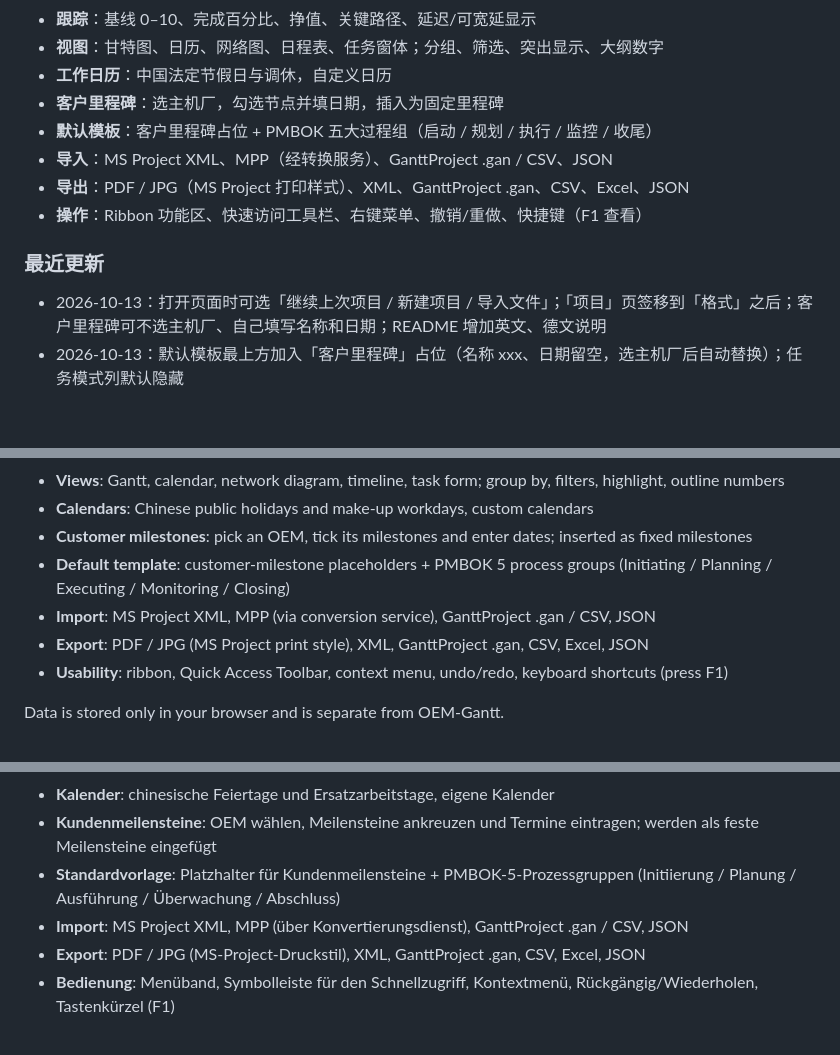
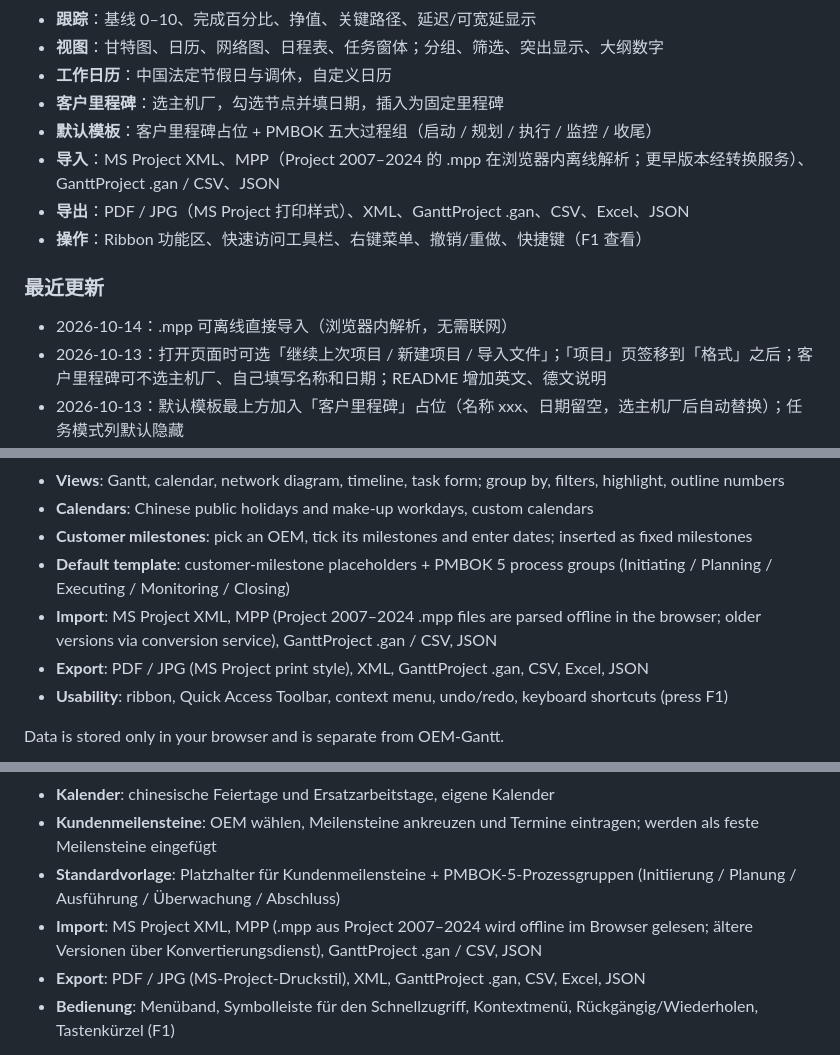
Before and after one commit to astemo6/ProjectPilot, a Markdown page: README.md, 3 parts joined by grey strips. GitHub-like rendering; blank space fills up the shorter version.

Commit message:
ProjectPilot: offline .mpp import (local parser): README.md

```diff
--- a/README.md
+++ b/README.md
@@ -18,12 +18,13 @@
 - **工作日历**：中国法定节假日与调休，自定义日历
 - **客户里程碑**：选主机厂，勾选节点并填日期，插入为固定里程碑
 - **默认模板**：客户里程碑占位 + PMBOK 五大过程组（启动 / 规划 / 执行 / 监控 / 收尾）
-- **导入**：MS Project XML、MPP（经转换服务）、GanttProject .gan / CSV、JSON
+- **导入**：MS Project XML、MPP（Project 2007–2024 的 .mpp 在浏览器内离线解析；更早版本经转换服务）、GanttProject .gan / CSV、JSON
 - **导出**：PDF / JPG（MS Project 打印样式）、XML、GanttProject .gan、CSV、Excel、JSON
 - **操作**：Ribbon 功能区、快速访问工具栏、右键菜单、撤销/重做、快捷键（F1 查看）
 
 ### 最近更新
 
+- 2026-10-14：.mpp 可离线直接导入（浏览器内解析，无需联网）
 - 2026-10-13：打开页面时可选「继续上次项目 / 新建项目 / 导入文件」；「项目」页签移到「格式」之后；客户里程碑可不选主机厂、自己填写名称和日期；README 增加英文、德文说明
 - 2026-10-13：默认模板最上方加入「客户里程碑」占位（名称 xxx、日期留空，选主机厂后自动替换）；任务模式列默认隐藏
 - 2026-10-12：默认模板改为 PMBOK 五大过程组（22 项任务与里程碑，已连好依赖）
@@ -45,7 +46,7 @@ A project scheduling tool (tasks, resources, progress tracking) modelled on MS P
 - **Calendars**: Chinese public holidays and make-up workdays, custom calendars
 - **Customer milestones**: pick an OEM, tick its milestones and enter dates; inserted as fixed milestones
 - **Default template**: customer-milestone placeholders + PMBOK 5 process groups (Initiating / Planning / Executing / Monitoring / Closing)
-- **Import**: MS Project XML, MPP (via conversion service), GanttProject .gan / CSV, JSON
+- **Import**: MS Project XML, MPP (Project 2007–2024 .mpp files are parsed offline in the browser; older versions via conversion service), GanttProject .gan / CSV, JSON
 - **Export**: PDF / JPG (MS Project print style), XML, GanttProject .gan, CSV, Excel, JSON
 - **Usability**: ribbon, Quick Access Toolbar, context menu, undo/redo, keyboard shortcuts (press F1)
 
@@ -64,7 +65,7 @@ Ein Projektplanungswerkzeug (Vorgänge, Ressourcen, Fortschrittsverfolgung) nach
 - **Kalender**: chinesische Feiertage und Ersatzarbeitstage, eigene Kalender
 - **Kundenmeilensteine**: OEM wählen, Meilensteine ankreuzen und Termine eintragen; werden als feste Meilensteine eingefügt
 - **Standardvorlage**: Platzhalter für Kundenmeilensteine + PMBOK-5-Prozessgruppen (Initiierung / Planung / Ausführung / Überwachung / Abschluss)
-- **Import**: MS Project XML, MPP (über Konvertierungsdienst), GanttProject .gan / CSV, JSON
+- **Import**: MS Project XML, MPP (.mpp aus Project 2007–2024 wird offline im Browser gelesen; ältere Versionen über Konvertierungsdienst), GanttProject .gan / CSV, JSON
 - **Export**: PDF / JPG (MS-Project-Druckstil), XML, GanttProject .gan, CSV, Excel, JSON
 - **Bedienung**: Menüband, Symbolleiste für den Schnellzugriff, Kontextmenü, Rückgängig/Wiederholen, Tastenkürzel (F1)
 
```
